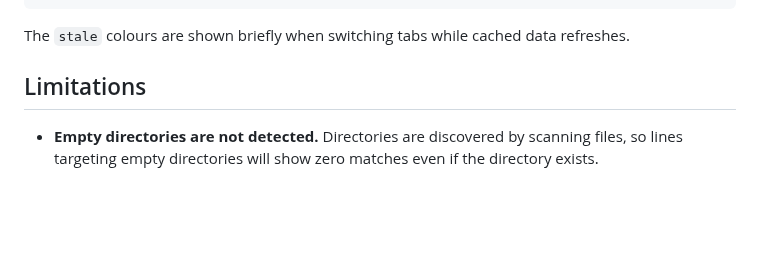
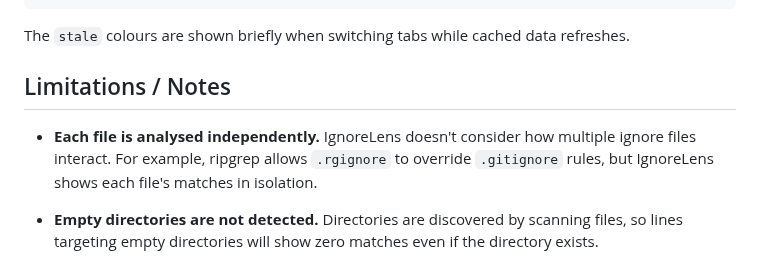
Before and after one commit to jasonftl/ignore_lens, a Markdown page: README.md, the part around one of its changes. Rendered like a GitHub page; blank space fills up the shorter version.

```diff
--- a/README.md
+++ b/README.md
@@ -142,7 +143,9 @@ Add to your `settings.json`:
 
 The `stale` colours are shown briefly when switching tabs while cached data refreshes.
 
-## Limitations
+## Limitations / Notes
+
+- **Each file is analysed independently.** IgnoreLens doesn't consider how multiple ignore files interact. For example, ripgrep allows `.rgignore` to override `.gitignore` rules, but IgnoreLens shows each file's matches in isolation.
 
 - **Empty directories are not detected.** Directories are discovered by scanning files, so lines targeting empty directories will show zero matches even if the directory exists.
 
```
Also changed, not shown: other parts of README.md (+39 -38 lines), CHANGELOG.md (+18 -0 lines), images/screenshot.png, 3 other files.
